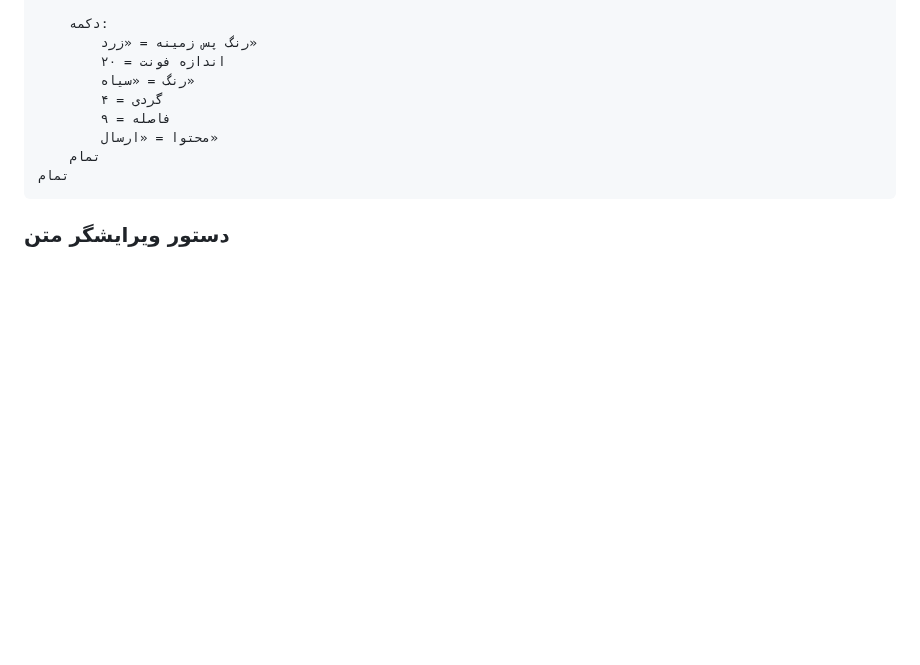
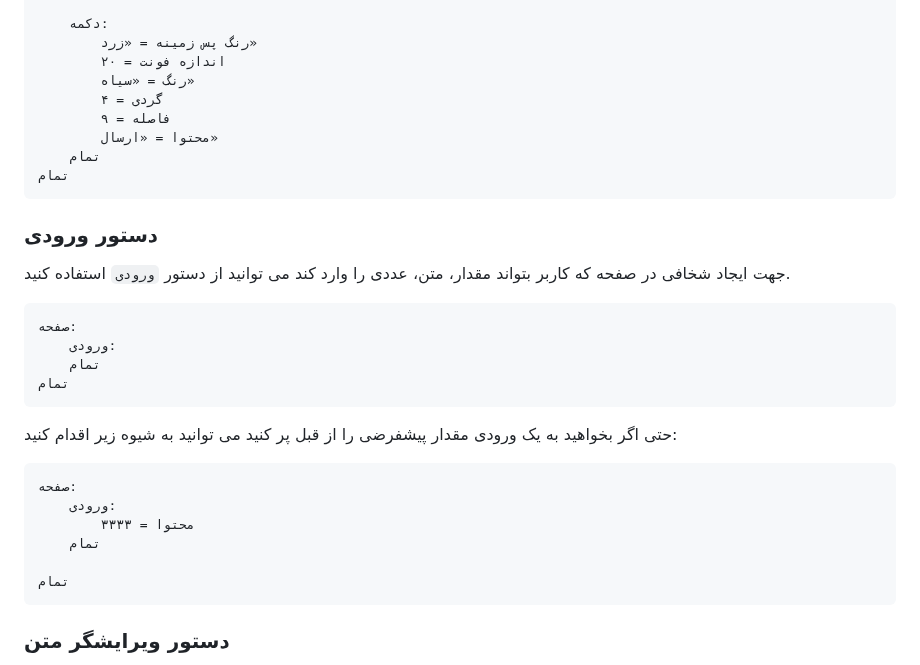
Before and after one commit to mohamadreza1388/Salam-Document, a Markdown page: fa/README.md, the part around the change. Rendered like a GitHub page; blank space fills up the shorter version.

````diff
--- a/fa/README.md
+++ b/fa/README.md
@@ -255,6 +255,29 @@
 		فاصله = ۹
 		محتوا = «ارسال»
 	تمام
+تمام
+```
+
+### دستور ورودی
+
+جهت ایجاد شخافی در صفحه که کاربر بتواند مقدار، متن، عددی را وارد کند می توانید از دستور `ورودی` استفاده کنید.
+
+```
+صفحه:
+	ورودی:
+	تمام
+تمام
+```
+
+حتی اگر بخواهید به یک ورودی مقدار پیشفرضی را از قبل پر کنید می توانید به شیوه زیر اقدام کنید:
+
+
+```
+صفحه:
+	ورودی:
+		محتوا = ۳۳۳۳
+	تمام
+
 تمام
 ```
 
````
